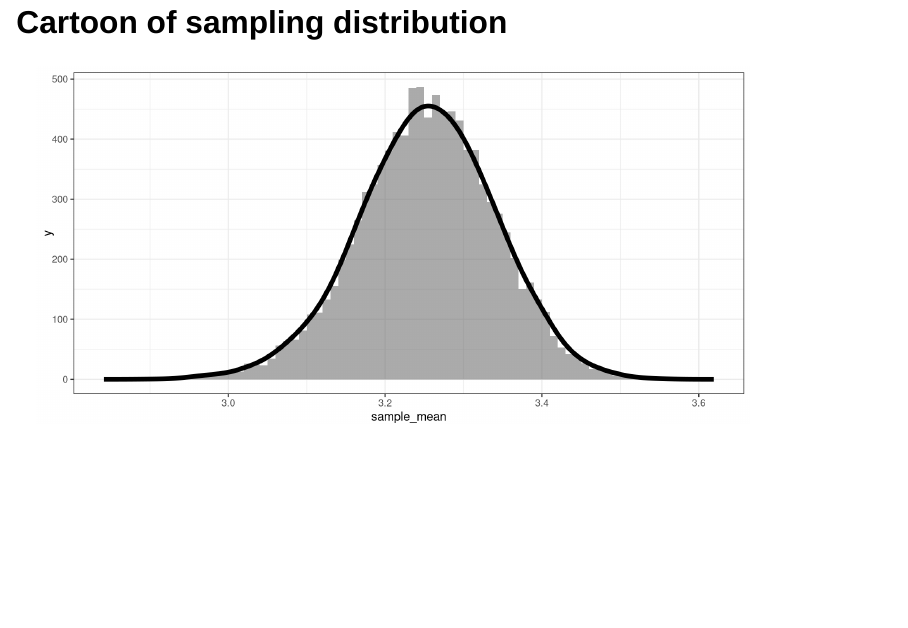
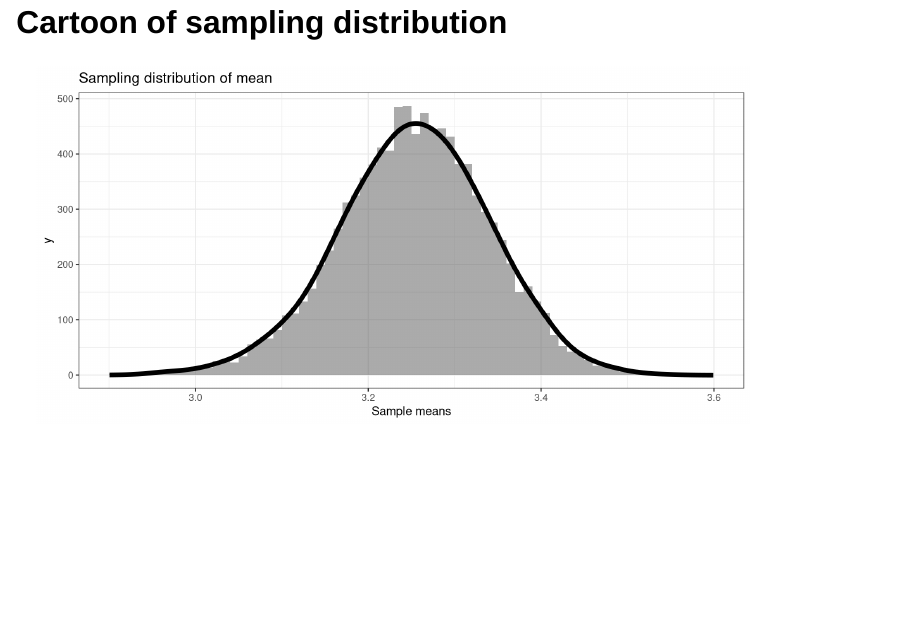
Before and after one commit to matthew-brett/confidence-intervals, a Quarto document (slides/confidence_intervals.qmd): page 11 of 23. Rendered offline with R 4.5, knitr and Pandoc in place of Quarto, with nearby package versions; drawn as Slidy slides in place of the format the file asks for.

Commit message:
Harmonize original and cartoon dist plot

````diff
--- a/slides/confidence_intervals.qmd
+++ b/slides/confidence_intervals.qmd
@@ -104,7 +104,9 @@ p_whole
 
 ```{r}
 #| tags: [remove_input]
-full_samp_breaks <- seq(2.9, 3.6, samp_bin_width)
+sd_lo = 2.9
+sd_hi = 3.6
+full_samp_breaks <- seq(sd_lo, sd_hi, samp_bin_width)
 m_s_d <- mean(samp_dist_vals)
 x_label <- glue('Sample means: mean {round(m_s_d, 2)}')
 p_s_dist <- (
@@ -114,6 +116,7 @@ p_s_dist <- (
                  linewidth=1,
                  linetype='dashed')
     + labs(x = x_label)
+    + xlim(c(sd_lo, sd_hi))
     + theme(legend.position='none')
     + labs(title='Sampling distribution of mean')
 )
@@ -128,6 +131,9 @@ p <- (ggplot(samp_dist, aes(sample_mean))
       + geom_histogram(breaks = full_samp_breaks, alpha=0.5)
       + geom_line(data = kde_df, aes(x = x, y = y),
                   linewidth=2)
+      + xlim(c(sd_lo, sd_hi))
+      + labs(x = 'Sample means')
+      + labs(title='Sampling distribution of mean')
       )
 p
 ```
````
